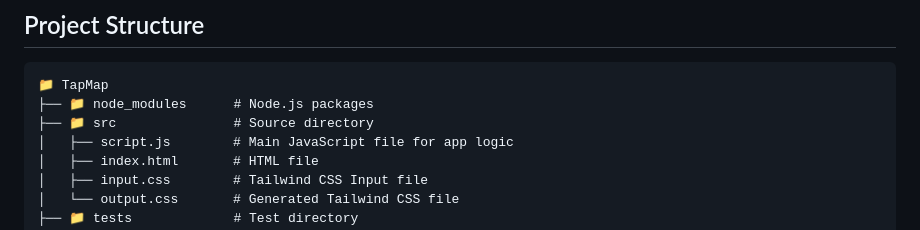
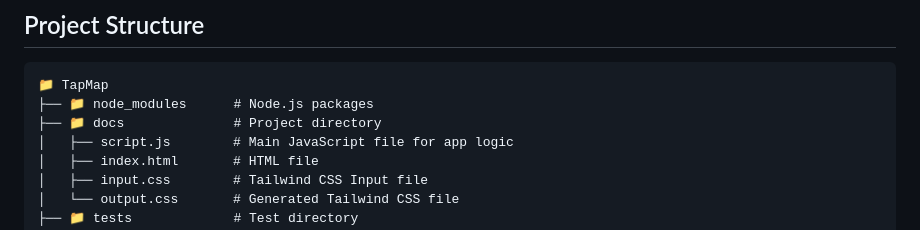
Before and after one commit to joshuaisaact/TapMap, a Markdown page: readme.md, the part around one of its changes. Rendered like a GitHub page.

Commit message:
fix: readme formatting

````diff
--- a/readme.md
+++ b/readme.md
@@ -25,7 +25,7 @@
 ```plaintext
 📁 TapMap
 ├── 📁 node_modules      # Node.js packages
-├── 📁 src               # Source directory
+├── 📁 docs              # Project directory
 │   ├── script.js        # Main JavaScript file for app logic
 │   ├── index.html       # HTML file
 │   ├── input.css        # Tailwind CSS Input file
````
Also changed, not shown: other parts of readme.md (+1 -1 lines).
